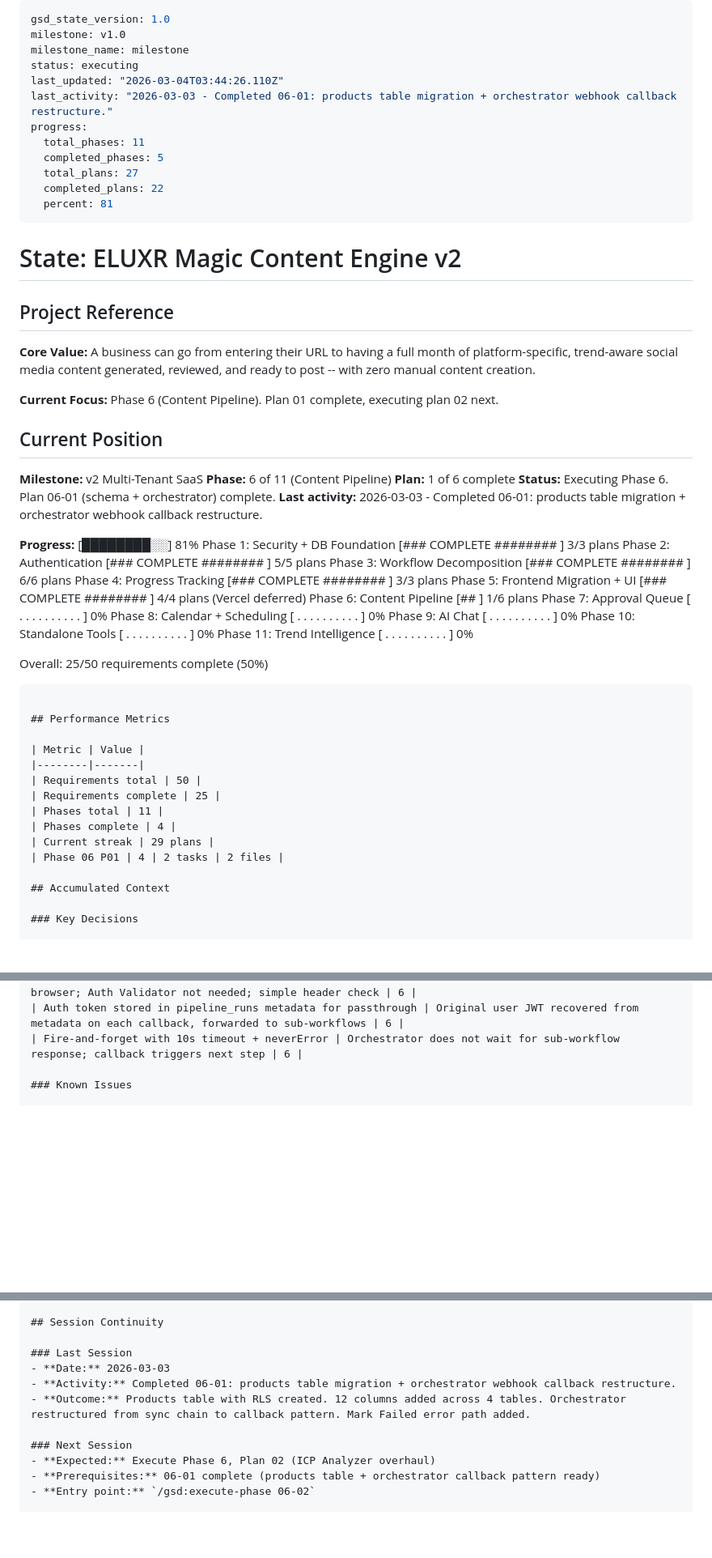
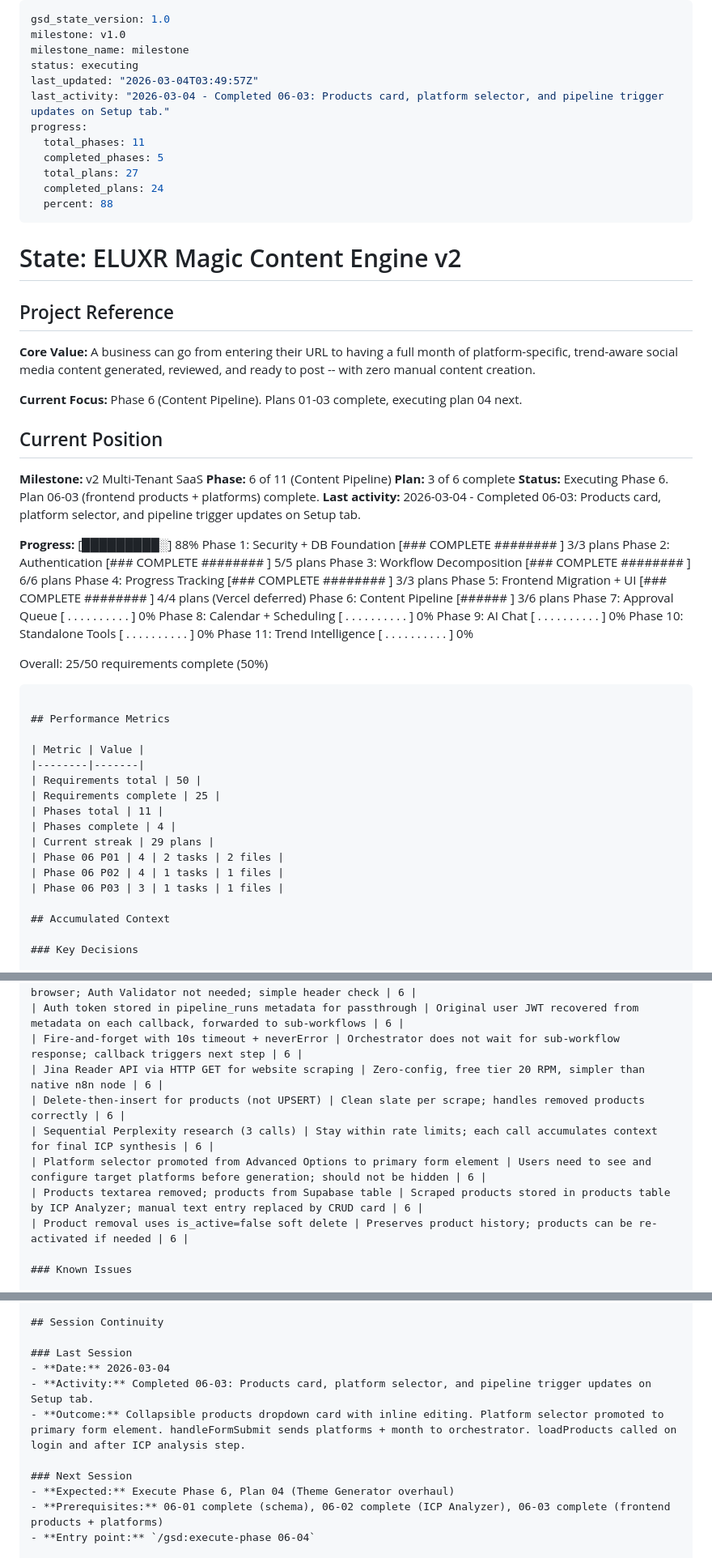
Before and after one commit to anygee133-arch/eluxr-v3, a Markdown page: .planning/STATE.md, 3 parts joined by grey strips. Shown at 81% size. Rendered like a GitHub page; blank space fills up the shorter version.

Commit message:
docs(06-03): complete frontend products + platform selector plan
Co-Authored-By: Claude Opus 4.6 <noreply@anthropic.com>

```diff
--- a/.planning/STATE.md
+++ b/.planning/STATE.md
@@ -3,14 +3,14 @@ gsd_state_version: 1.0
 milestone: v1.0
 milestone_name: milestone
 status: executing
-last_updated: "2026-03-04T03:44:26.110Z"
-last_activity: "2026-03-03 - Completed 06-01: products table migration + orchestrator webhook callback restructure."
+last_updated: "2026-03-04T03:49:57Z"
+last_activity: "2026-03-04 - Completed 06-03: Products card, platform selector, and pipeline trigger updates on Setup tab."
 progress:
   total_phases: 11
   completed_phases: 5
   total_plans: 27
-  completed_plans: 22
-  percent: 81
+  completed_plans: 24
+  percent: 88
 ---
 
 # State: ELUXR Magic Content Engine v2
@@ -19,24 +19,24 @@ progress:
 
 **Core Value:** A business can go from entering their URL to having a full month of platform-specific, trend-aware social media content generated, reviewed, and ready to post -- with zero manual content creation.
 
-**Current Focus:** Phase 6 (Content Pipeline). Plan 01 complete, executing plan 02 next.
+**Current Focus:** Phase 6 (Content Pipeline). Plans 01-03 complete, executing plan 04 next.
 
 ## Current Position
 
 **Milestone:** v2 Multi-Tenant SaaS
 **Phase:** 6 of 11 (Content Pipeline)
-**Plan:** 1 of 6 complete
-**Status:** Executing Phase 6. Plan 06-01 (schema + orchestrator) complete.
-**Last activity:** 2026-03-03 - Completed 06-01: products table migration + orchestrator webhook callback restructure.
+**Plan:** 3 of 6 complete
+**Status:** Executing Phase 6. Plan 06-03 (frontend products + platforms) complete.
+**Last activity:** 2026-03-04 - Completed 06-03: Products card, platform selector, and pipeline trigger updates on Setup tab.
 
 **Progress:**
-[████████░░] 81%
+[█████████░] 88%
 Phase  1: Security + DB Foundation    [### COMPLETE ######## ] 3/3 plans
 Phase  2: Authentication              [### COMPLETE ######## ] 5/5 plans
 Phase  3: Workflow Decomposition      [### COMPLETE ######## ] 6/6 plans
 Phase  4: Progress Tracking           [### COMPLETE ######## ] 3/3 plans
 Phase  5: Frontend Migration + UI     [### COMPLETE ######## ] 4/4 plans (Vercel deferred)
-Phase  6: Content Pipeline            [##                    ] 1/6 plans
+Phase  6: Content Pipeline            [######                ] 3/6 plans
 Phase  7: Approval Queue              [ . . . . . . . . . . ] 0%
 Phase  8: Calendar + Scheduling       [ . . . . . . . . . . ] 0%
 Phase  9: AI Chat                     [ . . . . . . . . . . ] 0%
@@ -56,6 +56,8 @@ Overall: 25/50 requirements complete (50%)
 | Phases complete | 4 |
 | Current streak | 29 plans |
 | Phase 06 P01 | 4 | 2 tasks | 2 files |
+| Phase 06 P02 | 4 | 1 tasks | 1 files |
+| Phase 06 P03 | 3 | 1 tasks | 1 files |
 
 ## Accumulated Context
 
@@ -126,6 +128,12 @@ Overall: 25/50 requirements complete (50%)
 | Shared secret (X-Pipeline-Secret) protects callback endpoint | Callback comes from n8n workflows not browser; Auth Validator not needed; simple header check | 6 |
 | Auth token stored in pipeline_runs metadata for passthrough | Original user JWT recovered from metadata on each callback, forwarded to sub-workflows | 6 |
 | Fire-and-forget with 10s timeout + neverError | Orchestrator does not wait for sub-workflow response; callback triggers next step | 6 |
+| Jina Reader API via HTTP GET for website scraping | Zero-config, free tier 20 RPM, simpler than native n8n node | 6 |
+| Delete-then-insert for products (not UPSERT) | Clean slate per scrape; handles removed products correctly | 6 |
+| Sequential Perplexity research (3 calls) | Stay within rate limits; each call accumulates context for final ICP synthesis | 6 |
+| Platform selector promoted from Advanced Options to primary form element | Users need to see and configure target platforms before generation; should not be hidden | 6 |
+| Products textarea removed; products from Supabase table | Scraped products stored in products table by ICP Analyzer; manual text entry replaced by CRUD card | 6 |
+| Product removal uses is_active=false soft delete | Preserves product history; products can be re-activated if needed | 6 |
 
 ### Known Issues
 
@@ -160,14 +168,14 @@ Overall: 25/50 requirements complete (50%)
 ## Session Continuity
 
 ### Last Session
-- **Date:** 2026-03-03
-- **Activity:** Completed 06-01: products table migration + orchestrator webhook callback restructure.
-- **Outcome:** Products table with RLS created. 12 columns added across 4 tables. Orchestrator restructured from sync chain to callback pattern. Mark Failed error path added.
+- **Date:** 2026-03-04
+- **Activity:** Completed 06-03: Products card, platform selector, and pipeline trigger updates on Setup tab.
+- **Outcome:** Collapsible products dropdown card with inline editing. Platform selector promoted to primary form element. handleFormSubmit sends platforms + month to orchestrator. loadProducts called on login and after ICP analysis step.
 
 ### Next Session
-- **Expected:** Execute Phase 6, Plan 02 (ICP Analyzer overhaul)
-- **Prerequisites:** 06-01 complete (products table + orchestrator callback pattern ready)
-- **Entry point:** `/gsd:execute-phase 06-02`
+- **Expected:** Execute Phase 6, Plan 04 (Theme Generator overhaul)
+- **Prerequisites:** 06-01 complete (schema), 06-02 complete (ICP Analyzer), 06-03 complete (frontend products + platforms)
+- **Entry point:** `/gsd:execute-phase 06-04`
 
 ---
 *State initialized: 2026-02-27*
```
Also changed, not shown: other parts of .planning/STATE.md (+1 -1 lines), .planning/REQUIREMENTS.md (+2 -2 lines), 1 other file.
